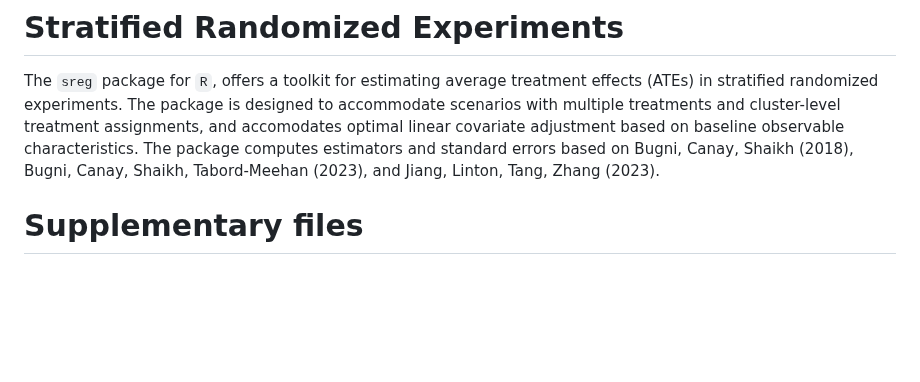
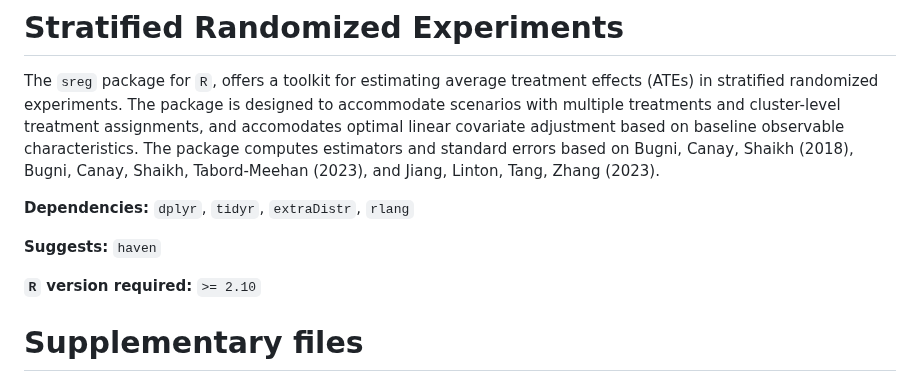
Before and after one commit to jutrifonov/sreg, a Markdown page: README.md, the part around the change. Rendered like a GitHub page; blank space fills up the shorter version.

```diff
--- a/README.md
+++ b/README.md
@@ -3,6 +3,14 @@
 
 # Stratified Randomized Experiments
 The `sreg` package for `R`, offers a toolkit for estimating average treatment effects (ATEs) in stratified randomized experiments. The package is designed to accommodate scenarios with multiple treatments and cluster-level treatment assignments, and accomodates optimal linear covariate adjustment based on baseline observable characteristics. The package computes estimators and standard errors based on Bugni, Canay, Shaikh (2018), Bugni, Canay, Shaikh, Tabord-Meehan (2023), and Jiang, Linton, Tang, Zhang (2023).
+
+**Dependencies:** `dplyr`, `tidyr`, `extraDistr`, `rlang`
+
+**Suggests:** `haven`
+
+**`R` version required:** `>= 2.10`
+
+
 
 # Supplementary files
 ✅ PDF version of the manual: [Download PDF](https://github.com/yurytrifonov/sreg.dev/blob/main/manual.pdf)
```
